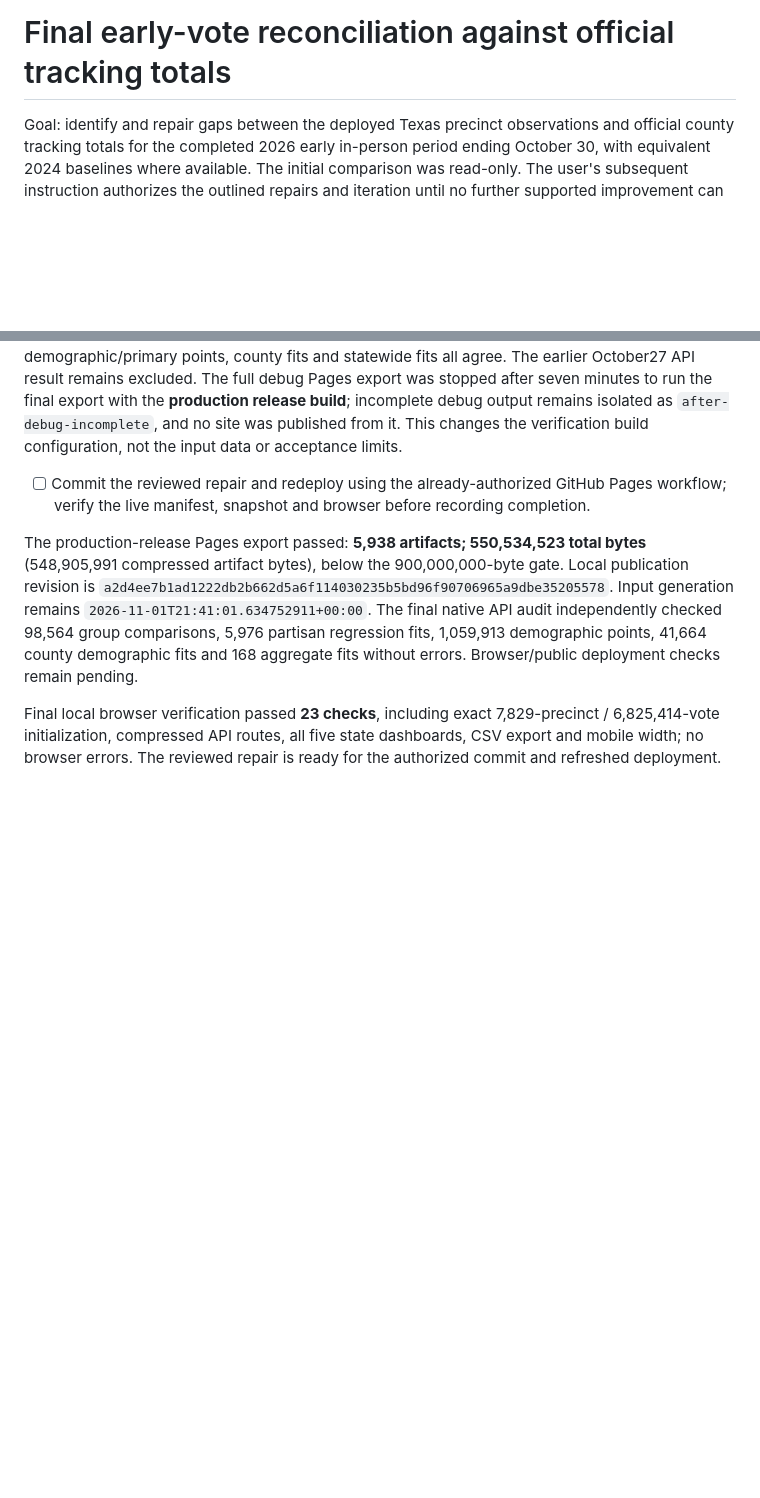
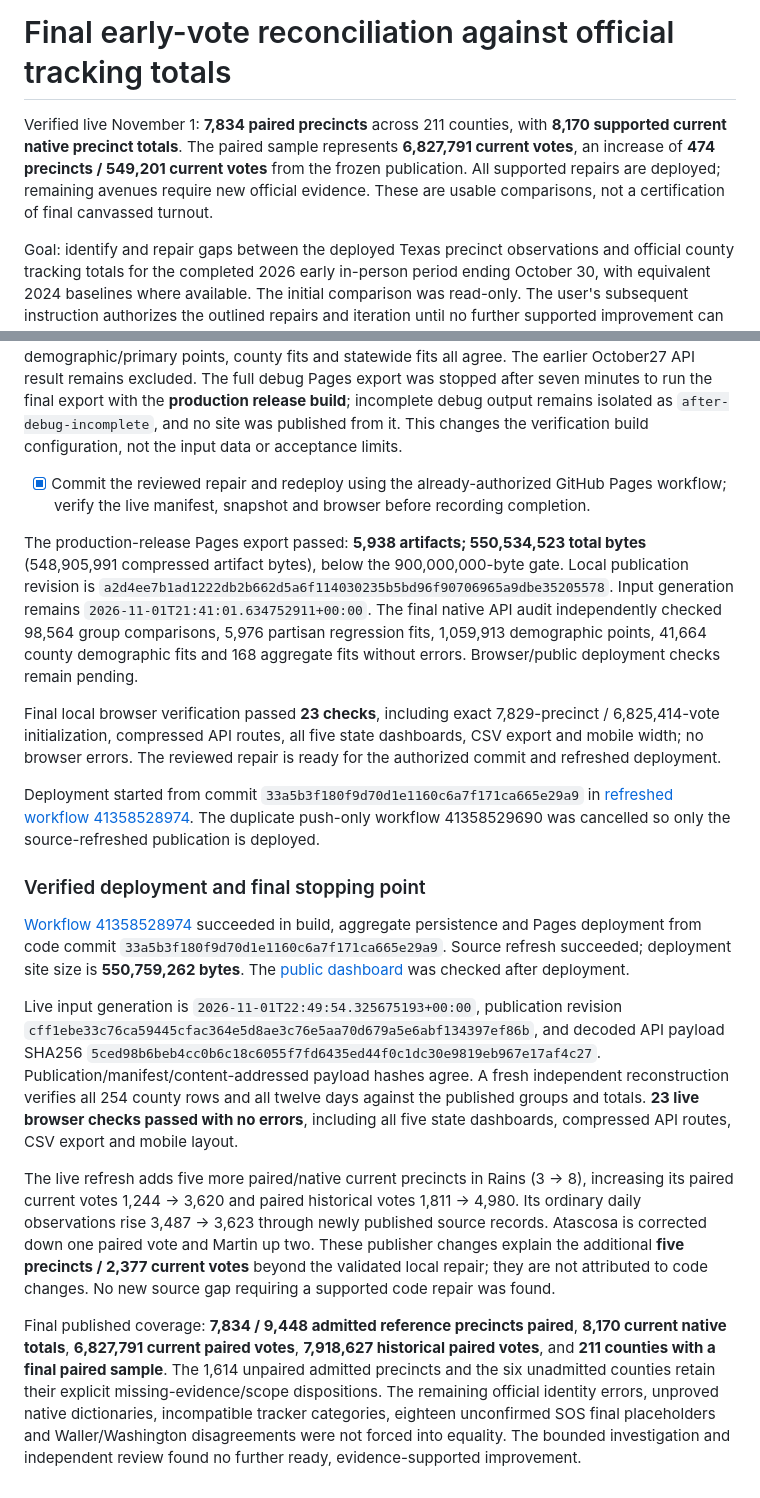
Before and after one commit to JacksonAHannan/early-vote-dashboard, a Markdown page: sources/final-early-vote-refresh/gaps-20261101.md, 2 parts joined by grey strips. Drawn GitHub-style; blank space fills up the shorter version.

Commit message:
Record verified final precinct recovery deployment

```diff
--- a/sources/final-early-vote-refresh/gaps-20261101.md
+++ b/sources/final-early-vote-refresh/gaps-20261101.md
@@ -1,4 +1,6 @@
 # Final early-vote reconciliation against official tracking totals
+
+Verified live November 1: **7,834 paired precincts** across 211 counties, with **8,170 supported current native precinct totals**. The paired sample represents **6,827,791 current votes**, an increase of **474 precincts / 549,201 current votes** from the frozen publication. All supported repairs are deployed; remaining avenues require new official evidence. These are usable comparisons, not a certification of final canvassed turnout.
 
 Goal: identify and repair gaps between the deployed Texas precinct observations and official
 county tracking totals for the completed 2026 early in-person period ending
@@ -392,8 +394,20 @@ Final focused gates passed: **177 Rust tests** (including 150 library tests), **
 
 The final native API audit passed against the verified **October 30 / 21:41 repaired snapshot**: independent group availability/totals, partisan classification and regression fits, demographic/primary points, county fits and statewide fits all agree. The earlier October27 API result remains excluded. The full debug Pages export was stopped after seven minutes to run the final export with the **production release build**; incomplete debug output remains isolated as `after-debug-incomplete`, and no site was published from it. This changes the verification build configuration, not the input data or acceptance limits.
 
-- [ ] Commit the reviewed repair and redeploy using the already-authorized GitHub Pages workflow; verify the live manifest, snapshot and browser before recording completion.
+- [x] Commit the reviewed repair and redeploy using the already-authorized GitHub Pages workflow; verify the live manifest, snapshot and browser before recording completion.
 
 The production-release Pages export passed: **5,938 artifacts; 550,534,523 total bytes** (548,905,991 compressed artifact bytes), below the 900,000,000-byte gate. Local publication revision is `a2d4ee7b1ad1222db2b662d5a6f114030235b5bd96f90706965a9dbe35205578`. Input generation remains `2026-11-01T21:41:01.634752911+00:00`. The final native API audit independently checked 98,564 group comparisons, 5,976 partisan regression fits, 1,059,913 demographic points, 41,664 county demographic fits and 168 aggregate fits without errors. Browser/public deployment checks remain pending.
 
 Final local browser verification passed **23 checks**, including exact 7,829-precinct / 6,825,414-vote initialization, compressed API routes, all five state dashboards, CSV export and mobile width; no browser errors. The reviewed repair is ready for the authorized commit and refreshed deployment.
+
+Deployment started from commit `33a5b3f180f9d70d1e1160c6a7f171ca665e29a9` in [refreshed workflow 41358528974](https://github.com/JacksonAHannan/early-vote-dashboard/actions/runs/41358528974). The duplicate push-only workflow 41358529690 was cancelled so only the source-refreshed publication is deployed.
+
+### Verified deployment and final stopping point
+
+[Workflow 41358528974](https://github.com/JacksonAHannan/early-vote-dashboard/actions/runs/41358528974) succeeded in build, aggregate persistence and Pages deployment from code commit `33a5b3f180f9d70d1e1160c6a7f171ca665e29a9`. Source refresh succeeded; deployment site size is **550,759,262 bytes**. The [public dashboard](https://jacksonahannan.github.io/early-vote-dashboard/) was checked after deployment.
+
+Live input generation is `2026-11-01T22:49:54.325675193+00:00`, publication revision `cff1ebe33c76ca59445cfac364e5d8ae3c76e5aa70d679a5e6abf134397ef86b`, and decoded API payload SHA256 `5ced98b6beb4cc0b6c18c6055f7fd6435ed44f0c1dc30e9819eb967e17af4c27`. Publication/manifest/content-addressed payload hashes agree. A fresh independent reconstruction verifies all 254 county rows and all twelve days against the published groups and totals. **23 live browser checks passed with no errors**, including all five state dashboards, compressed API routes, CSV export and mobile layout.
+
+The live refresh adds five more paired/native current precincts in Rains (3 → 8), increasing its paired current votes 1,244 → 3,620 and paired historical votes 1,811 → 4,980. Its ordinary daily observations rise 3,487 → 3,623 through newly published source records. Atascosa is corrected down one paired vote and Martin up two. These publisher changes explain the additional **five precincts / 2,377 current votes** beyond the validated local repair; they are not attributed to code changes. No new source gap requiring a supported code repair was found.
+
+Final published coverage: **7,834 / 9,448 admitted reference precincts paired**, **8,170 current native totals**, **6,827,791 current paired votes**, **7,918,627 historical paired votes**, and **211 counties with a final paired sample**. The 1,614 unpaired admitted precincts and the six unadmitted counties retain their explicit missing-evidence/scope dispositions. The remaining official identity errors, unproved native dictionaries, incompatible tracker categories, eighteen unconfirmed SOS final placeholders and Waller/Washington disagreements were not forced into equality. The bounded investigation and independent review found no further ready, evidence-supported improvement.
```
